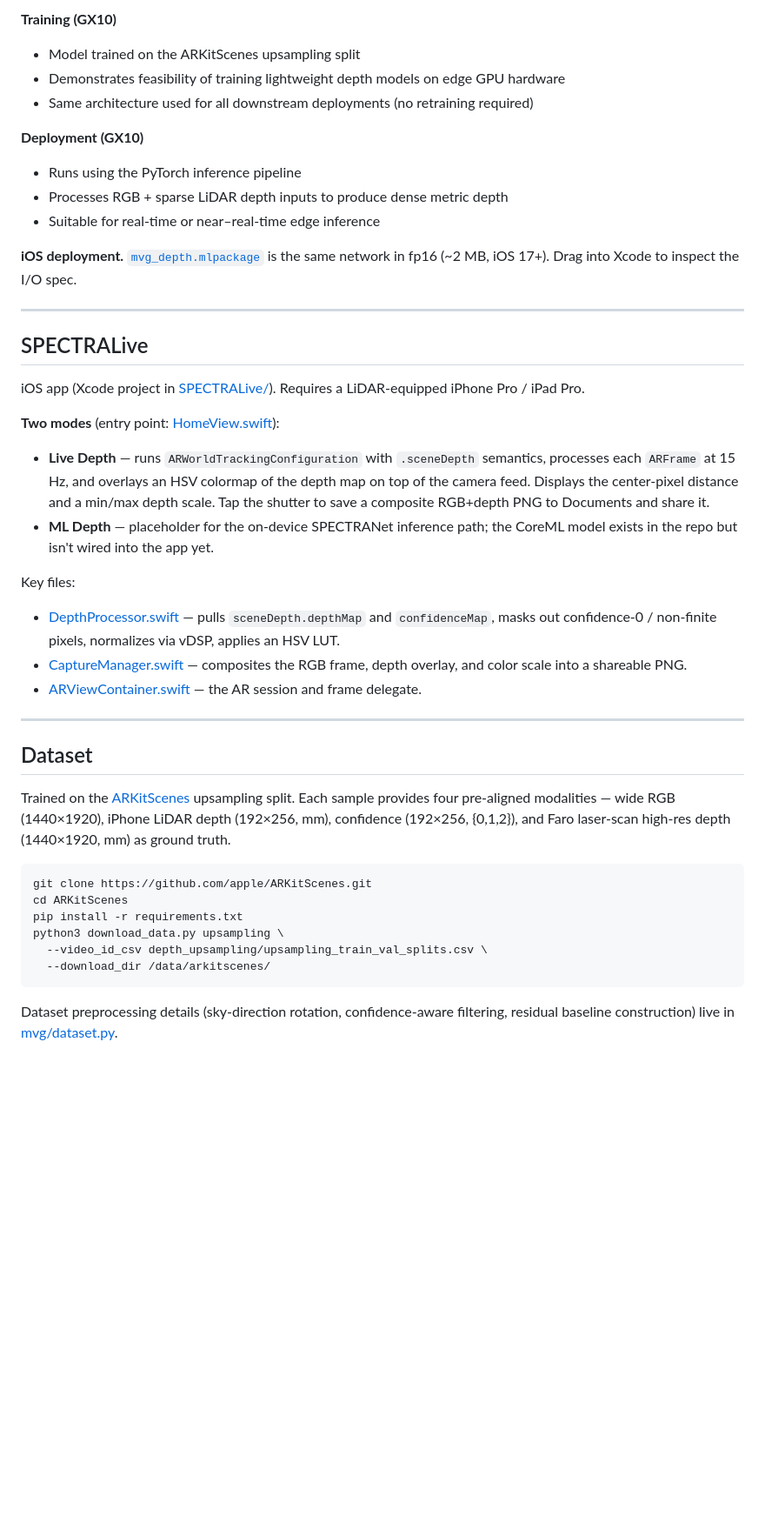
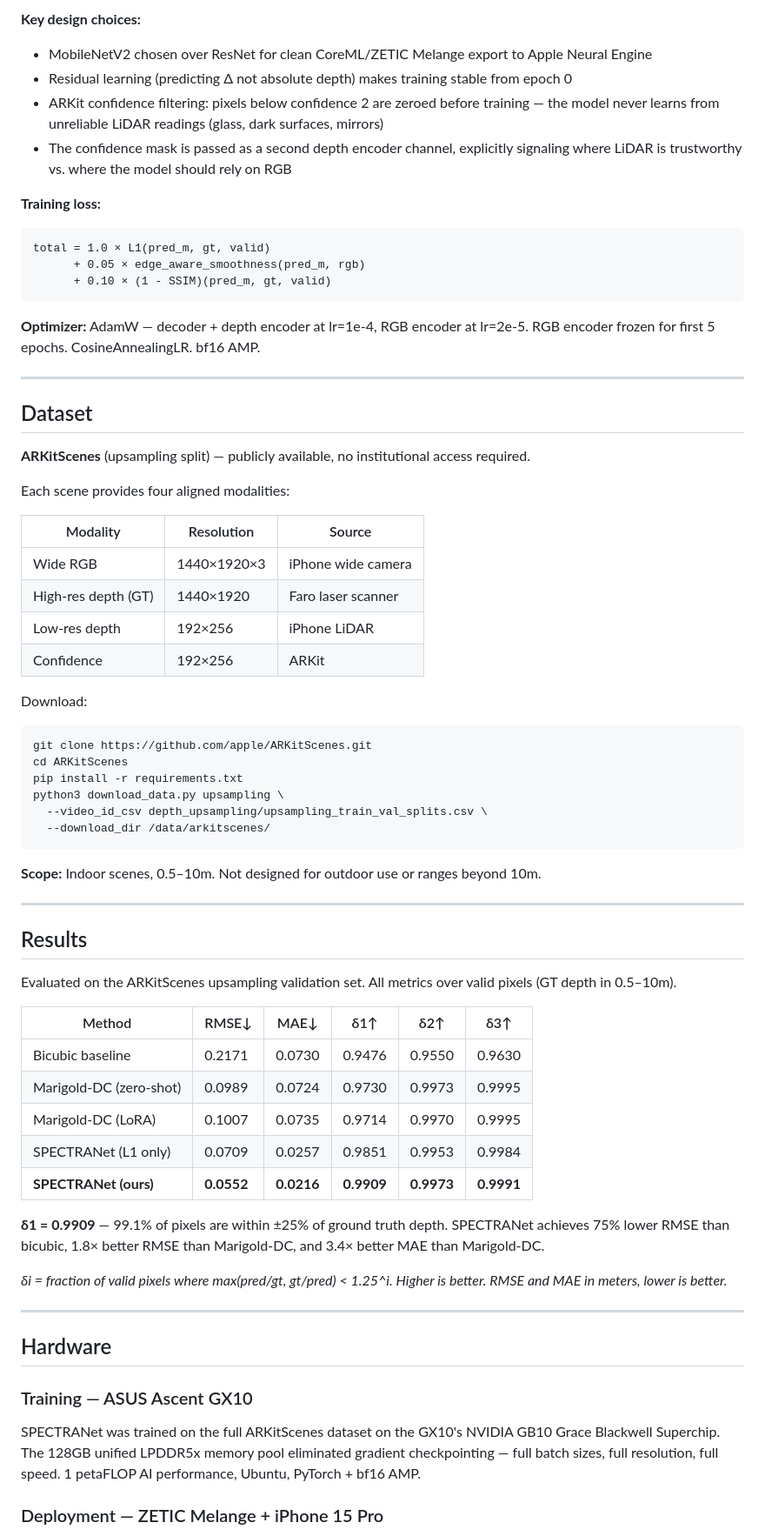
Before and after one commit to ajayshahhhh/SPECTRA, a Markdown page: README.md, the part around one of its changes. Shown at 87% size. Drawn GitHub-style; blank space fills up the shorter version.

````diff
--- a/README.md
+++ b/README.md
@@ -78,38 +61,35 @@ python infer.py \
 
-**Training (GX10)**
-- Model trained on the ARKitScenes upsampling split
-- Demonstrates feasibility of training lightweight depth models on edge GPU hardware
-- Same architecture used for all downstream deployments (no retraining required)
+**Key design choices:**
+- MobileNetV2 chosen over ResNet for clean CoreML/ZETIC Melange export to Apple Neural Engine
+- Residual learning (predicting Δ not absolute depth) makes training stable from epoch 0
+- ARKit confidence filtering: pixels below confidence 2 are zeroed before training — the model never learns from unreliable LiDAR readings (glass, dark surfaces, mirrors)
+- The confidence mask is passed as a second depth encoder channel, explicitly signaling where LiDAR is trustworthy vs. where the model should rely on RGB
 
-**Deployment (GX10)**
-- Runs using the PyTorch inference pipeline
-- Processes RGB + sparse LiDAR depth inputs to produce dense metric depth
-- Suitable for real-time or near–real-time edge inference
+**Training loss:**
+```
+total = 1.0 × L1(pred_m, gt, valid)
+      + 0.05 × edge_aware_smoothness(pred_m, rgb)
+      + 0.10 × (1 - SSIM)(pred_m, gt, valid)
+```
 
-
-**iOS deployment.** [`mvg_depth.mlpackage`](SPECTRANet/mvg_laptop_bundle/mvg_depth.mlpackage) is the same network in fp16 (~2 MB, iOS 17+). Drag into Xcode to inspect the I/O spec.
-
----
-
-## SPECTRALive
-
-iOS app (Xcode project in [SPECTRALive/](SPECTRALive/)). Requires a LiDAR-equipped iPhone Pro / iPad Pro.
-
-**Two modes** (entry point: [HomeView.swift](SPECTRALive/SPECTRALive/HomeView.swift)):
-- **Live Depth** — runs `ARWorldTrackingConfiguration` with `.sceneDepth` semantics, processes each `ARFrame` at 15 Hz, and overlays an HSV colormap of the depth map on top of the camera feed. Displays the center-pixel distance and a min/max depth scale. Tap the shutter to save a composite RGB+depth PNG to Documents and share it.
-- **ML Depth** — placeholder for the on-device SPECTRANet inference path; the CoreML model exists in the repo but isn't wired into the app yet.
-
-Key files:
-- [DepthProcessor.swift](SPECTRALive/SPECTRALive/DepthProcessor.swift) — pulls `sceneDepth.depthMap` and `confidenceMap`, masks out confidence-0 / non-finite pixels, normalizes via vDSP, applies an HSV LUT.
-- [CaptureManager.swift](SPECTRALive/SPECTRALive/CaptureManager.swift) — composites the RGB frame, depth overlay, and color scale into a shareable PNG.
-- [ARViewContainer.swift](SPECTRALive/SPECTRALive/ARViewContainer.swift) — the AR session and frame delegate.
+**Optimizer:** AdamW — decoder + depth encoder at lr=1e-4, RGB encoder at lr=2e-5. RGB encoder frozen for first 5 epochs. CosineAnnealingLR. bf16 AMP.
 
 ---
 
 ## Dataset
 
-Trained on the [ARKitScenes](https://github.com/apple/ARKitScenes) upsampling split. Each sample provides four pre-aligned modalities — wide RGB (1440×1920), iPhone LiDAR depth (192×256, mm), confidence (192×256, {0,1,2}), and Faro laser-scan high-res depth (1440×1920, mm) as ground truth.
+**ARKitScenes** (upsampling split) — publicly available, no institutional access required.
 
+Each scene provides four aligned modalities:
+
+| Modality | Resolution | Source |
+|---|---|---|
+| Wide RGB | 1440×1920×3 | iPhone wide camera |
+| High-res depth (GT) | 1440×1920 | Faro laser scanner |
+| Low-res depth | 192×256 | iPhone LiDAR |
+| Confidence | 192×256 | ARKit |
+
+Download:
 ```bash
 git clone https://github.com/apple/ARKitScenes.git
 cd ARKitScenes
@@ -119,4 +99,33 @@ python3 download_data.py upsampling \
   --download_dir /data/arkitscenes/
 ```
 
-Dataset preprocessing details (sky-direction rotation, confidence-aware filtering, residual baseline construction) live in [mvg/dataset.py](SPECTRANet/mvg_laptop_bundle/mvg/dataset.py).
+**Scope:** Indoor scenes, 0.5–10m. Not designed for outdoor use or ranges beyond 10m.
+
+---
+
+## Results
+
+Evaluated on the ARKitScenes upsampling validation set. All metrics over valid pixels (GT depth in 0.5–10m).
+
+| Method | RMSE↓ | MAE↓ | δ1↑ | δ2↑ | δ3↑ |
+|---|---|---|---|---|---|
+| Bicubic baseline | 0.2171 | 0.0730 | 0.9476 | 0.9550 | 0.9630 |
+| Marigold-DC (zero-shot) | 0.0989 | 0.0724 | 0.9730 | 0.9973 | 0.9995 |
+| Marigold-DC (LoRA) | 0.1007 | 0.0735 | 0.9714 | 0.9970 | 0.9995 |
+| SPECTRANet (L1 only) | 0.0709 | 0.0257 | 0.9851 | 0.9953 | 0.9984 |
+| **SPECTRANet (ours)** | **0.0552** | **0.0216** | **0.9909** | **0.9973** | **0.9991** |
+
+**δ1 = 0.9909** — 99.1% of pixels are within ±25% of ground truth depth. SPECTRANet achieves 75% lower RMSE than bicubic, 1.8× better RMSE than Marigold-DC, and 3.4× better MAE than Marigold-DC.
+
+*δi = fraction of valid pixels where max(pred/gt, gt/pred) < 1.25^i. Higher is better. RMSE and MAE in meters, lower is better.*
+
+---
+
+## Hardware
+
+### Training — ASUS Ascent GX10
+
+SPECTRANet was trained on the full ARKitScenes dataset on the GX10's NVIDIA GB10 Grace Blackwell Superchip. The 128GB unified LPDDR5x memory pool eliminated gradient checkpointing — full batch sizes, full resolution, full speed. 1 petaFLOP AI performance, Ubuntu, PyTorch + bf16 AMP.
+
+### Deployment — ZETIC Melange + iPhone 15 Pro
+
````
Also changed, not shown: other parts of README.md (+119 -70 lines).
